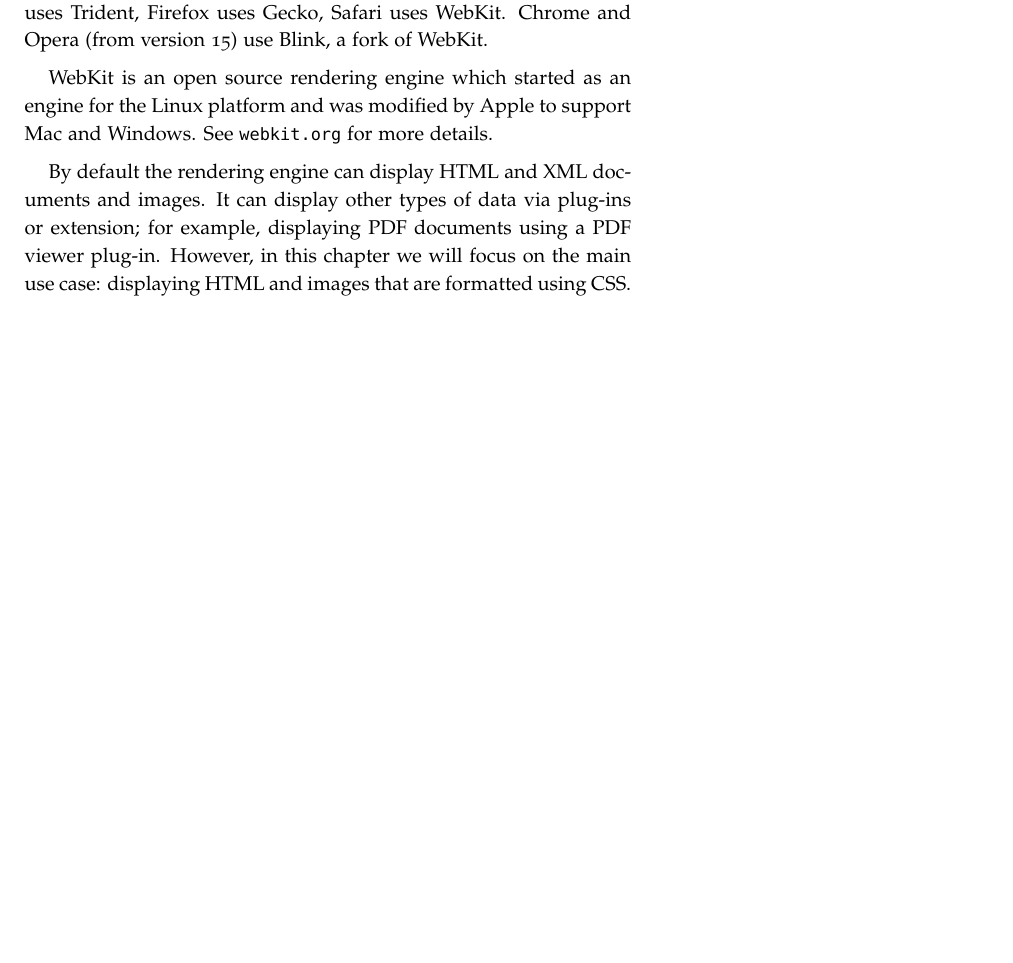
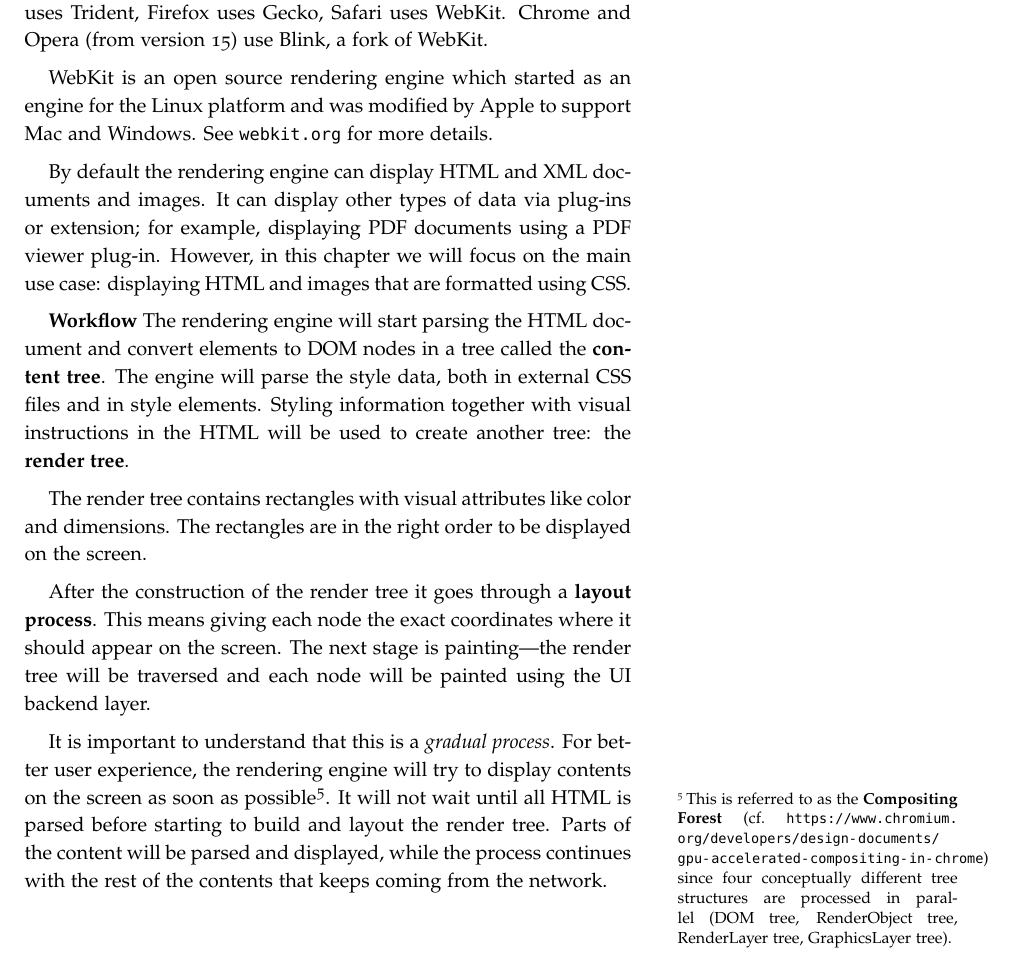
Before and after one commit to StefanZander/lecture_notes, a LaTeX document (ewa/how_the_browser_works/latex/src/browser.tex): part of page 6 of 7, cut so that both start at the same text, the shorter picture padded with empty space. The pictures show the PDF file ewa/how_the_browser_works/latex/src/browser.pdf that the author committed with the source.

Commit message:
added compositing forest

```diff
--- a/ewa/how_the_browser_works/latex/src/browser.tex
+++ b/ewa/how_the_browser_works/latex/src/browser.tex
@@ -349,6 +349,15 @@ WebKit is an open source rendering engine which started as an engine for the Lin
 
 By default the rendering engine can display HTML and XML documents and images. It can display other types of data via plug-ins or extension; for example, displaying PDF documents using a PDF viewer plug-in. However, in this chapter we will focus on the main use case: displaying HTML and images that are formatted using CSS.
 
+\textbf{Workflow}
+The rendering engine will start parsing the HTML document and convert elements to DOM nodes in a tree called the \textbf{content tree}. The engine will parse the style data, both in external CSS files and in style elements. Styling information together with visual instructions in the HTML will be used to create another tree: the \textbf{render tree}.
+
+The render tree contains rectangles with visual attributes like color and dimensions. The rectangles are in the right order to be displayed on the screen.
+
+After the construction of the render tree it goes through a \textbf{layout process}. This means giving each node the exact coordinates where it should appear on the screen. The next stage is painting---the render tree will be traversed and each node will be painted using the UI backend layer.
+
+It is important to understand that this is a \emph{gradual process}. For better user experience, the rendering engine will try to display contents on the screen as soon as possible\sidenote{This is referred to as the \textbf{Compositing Forest} (cf.\ \url{https://www.chromium.org/developers/design-documents/gpu-accelerated-compositing-in-chrome}) since four conceptually different tree structures are processed in parallel (DOM tree, RenderObject tree, RenderLayer tree, GraphicsLayer tree).}. It will not wait until all HTML is parsed before starting to build and layout the render tree. Parts of the content will be parsed and displayed, while the process continues with the rest of the contents that keeps coming from the network.
+
 
 
 
```
Also changed, not shown: ewa/how_the_browser_works/latex/src/browser.pdf.
